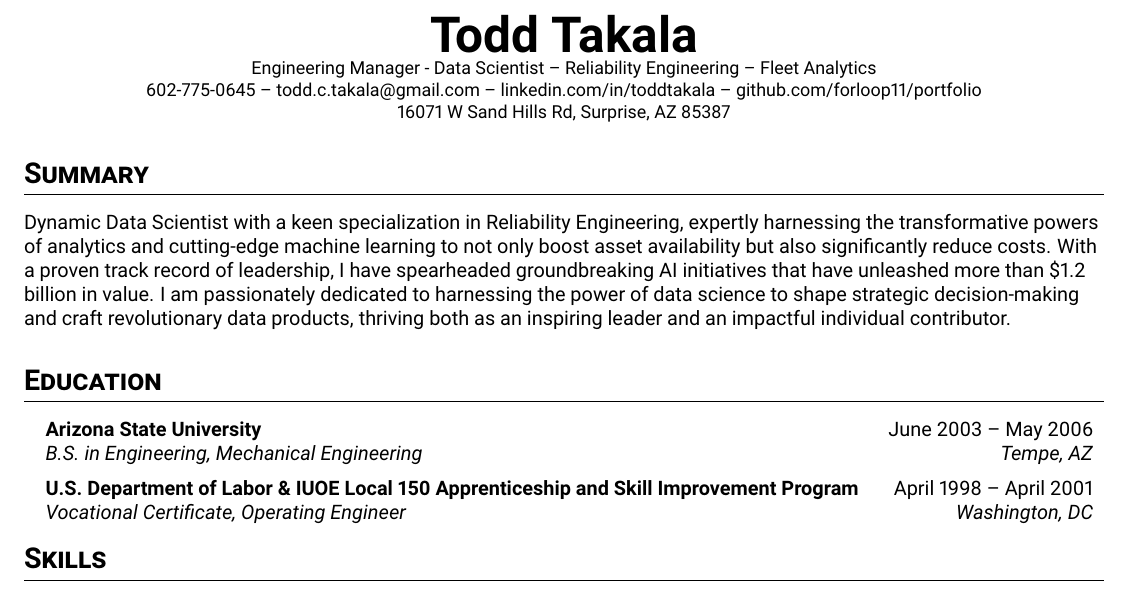
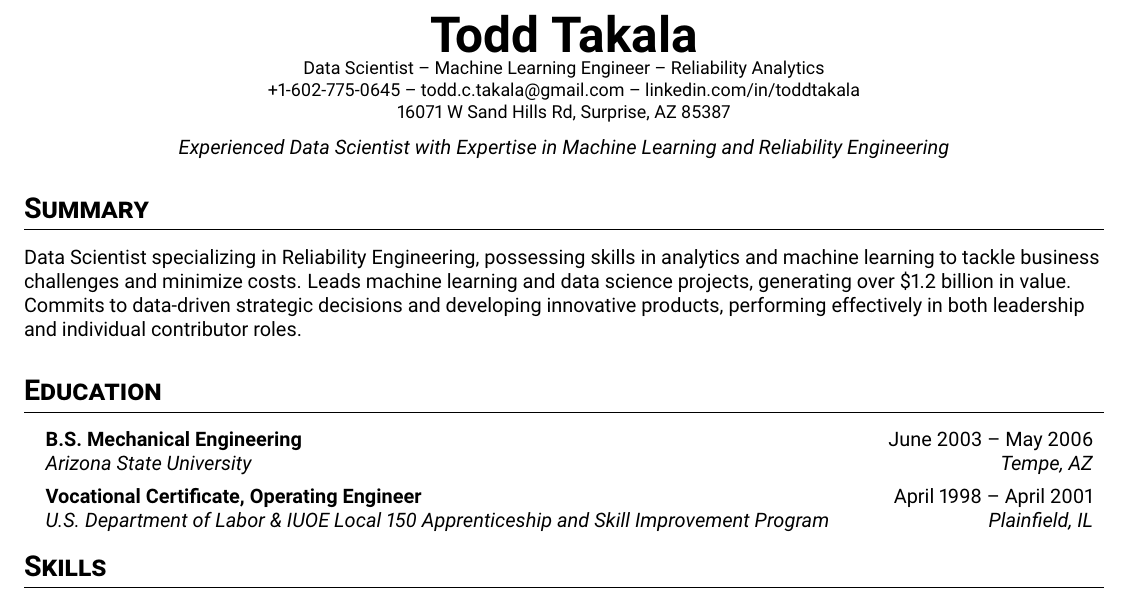
Before and after one commit to forloop11/resume-workshop, a LaTeX CV (resume-prod.tex): part of page 1 of 2, cut so that both start at the same text. Compiled offline with pdfLaTeX.

Commit message:
Updates from Overleaf

```diff
--- a/resume-prod.tex
+++ b/resume-prod.tex
@@ -56,29 +56,35 @@
 
 \begin{center}
   \textbf{\Huge Todd Takala} \\
-  \small Engineering Manager - Data Scientist -- Reliability Engineering -- Fleet Analytics \\
-  \small 602-775-0645 --
+  \small Data Scientist -- Machine Learning Engineer -- Reliability Analytics \\
+  \small +1-602-775-0645 --
   todd.c.takala@gmail.com --
-  linkedin.com/in/toddtakala --
-  github.com/forloop11/portfolio \\
+  linkedin.com/in/toddtakala \\
   \small 16071 W Sand Hills Rd, Surprise, AZ 85387
 \end{center}
 
+\begin{center}
+    \textit{Experienced Data Scientist with Expertise in Machine Learning and Reliability Engineering}
+\end{center}
+
+
 \section*{Summary}
-Dynamic Data Scientist with a keen specialization in Reliability Engineering, expertly harnessing the transformative powers of analytics and cutting-edge machine learning to not only boost asset availability but also significantly reduce costs. With a proven track record of leadership, I have spearheaded groundbreaking AI initiatives that have unleashed more than \$1.2 billion in value. I am passionately dedicated to harnessing the power of data science to shape strategic decision-making and craft revolutionary data products, thriving both as an inspiring leader and an impactful individual contributor.
+Data Scientist specializing in Reliability Engineering, possessing skills in analytics and machine learning to tackle business challenges and minimize costs. Leads machine learning and data science projects, generating over \$1.2 billion in value. Commits to data-driven strategic decisions and developing innovative products, performing effectively in both leadership and individual contributor roles.
 
 \section{Education}
 \resumeSubHeadingList
   \resumeSubheading
-      {Arizona State University}{June 2003 -- May 2006}
-      {B.S. in Engineering, Mechanical Engineering}{Tempe, AZ}
+      {B.S. Mechanical Engineering}{June 2003 -- May 2006}
+      {Arizona State University}{Tempe, AZ}
 
 \resumeSubHeadingListEnd
 
 \resumeSubHeadingList
   \resumeSubheading
-      {U.S. Department of Labor \& IUOE Local 150 Apprenticeship and Skill Improvement Program}{April 1998 -- April 2001}
-      {Vocational Certificate, Operating Engineer}{Washington, DC}
+      {Vocational Certificate, Operating Engineer}{April 1998 -- April 2001}
+      {U.S. Department of Labor \& IUOE Local 150 Apprenticeship and Skill Improvement Program}{Plainfield, IL}
+
+
 \resumeSubHeadingListEnd
 
 \section{Skills}
```
